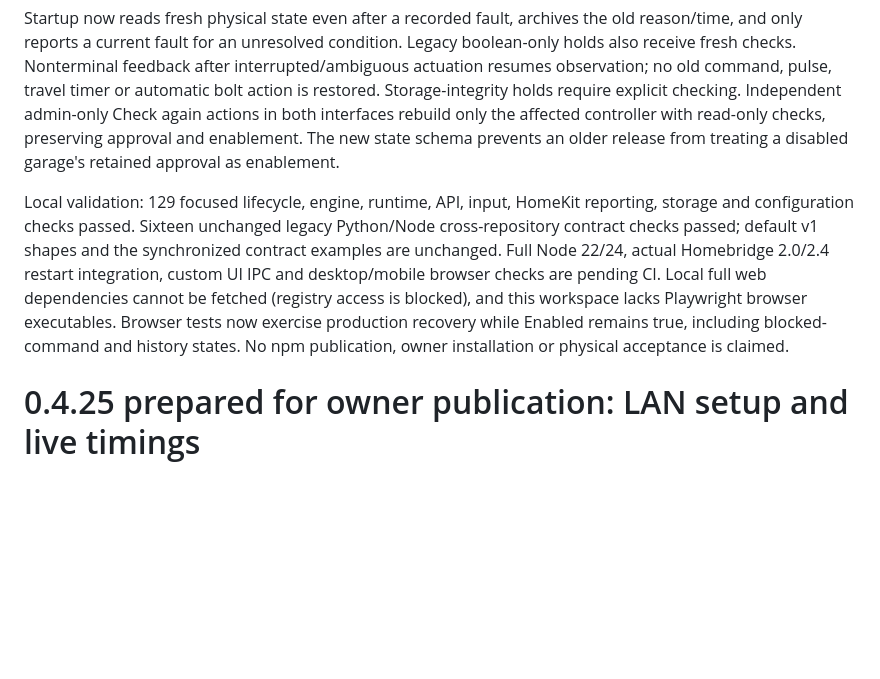
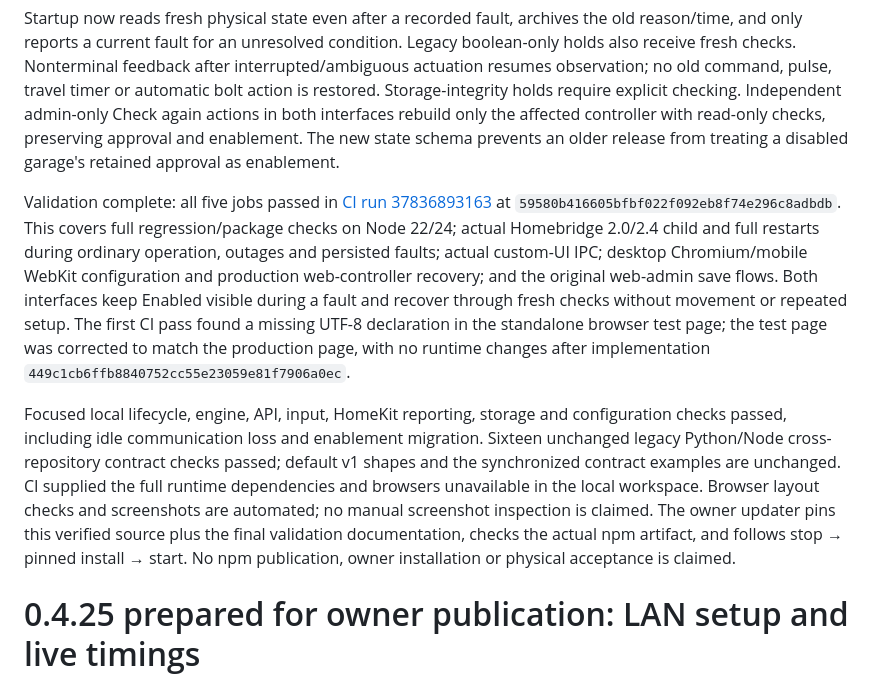
Before and after one commit to pponce/homebridge-gdoor-admin-controller, a Markdown page: docs/status.md, the part around the change. Drawn GitHub-style; blank space fills up the shorter version.

Commit message:
Record verified 0.4.27 enablement and recovery release [skip ci]

```diff
--- a/docs/status.md
+++ b/docs/status.md
@@ -4,7 +4,9 @@ Implemented at the owner's request: Enabled is a durable user choice; configurat
 
 Startup now reads fresh physical state even after a recorded fault, archives the old reason/time, and only reports a current fault for an unresolved condition. Legacy boolean-only holds also receive fresh checks. Nonterminal feedback after interrupted/ambiguous actuation resumes observation; no old command, pulse, travel timer or automatic bolt action is restored. Storage-integrity holds require explicit checking. Independent admin-only Check again actions in both interfaces rebuild only the affected controller with read-only checks, preserving approval and enablement. The new state schema prevents an older release from treating a disabled garage's retained approval as enablement.
 
-Local validation: 129 focused lifecycle, engine, runtime, API, input, HomeKit reporting, storage and configuration checks passed. Sixteen unchanged legacy Python/Node cross-repository contract checks passed; default v1 shapes and the synchronized contract examples are unchanged. Full Node 22/24, actual Homebridge 2.0/2.4 restart integration, custom UI IPC and desktop/mobile browser checks are pending CI. Local full web dependencies cannot be fetched (registry access is blocked), and this workspace lacks Playwright browser executables. Browser tests now exercise production recovery while Enabled remains true, including blocked-command and history states. No npm publication, owner installation or physical acceptance is claimed.
+Validation complete: all five jobs passed in [CI run 37836893163](https://github.com/pponce/homebridge-gdoor-admin-controller/actions/runs/37836893163) at `59580b416605bfbf022f092eb8f74e296c8adbdb`. This covers full regression/package checks on Node 22/24; actual Homebridge 2.0/2.4 child and full restarts during ordinary operation, outages and persisted faults; actual custom-UI IPC; desktop Chromium/mobile WebKit configuration and production web-controller recovery; and the original web-admin save flows. Both interfaces keep Enabled visible during a fault and recover through fresh checks without movement or repeated setup. The first CI pass found a missing UTF-8 declaration in the standalone browser test page; the test page was corrected to match the production page, with no runtime changes after implementation `449c1cb6ffb8840752cc55e23059e81f7906a0ec`.
+
+Focused local lifecycle, engine, API, input, HomeKit reporting, storage and configuration checks passed, including idle communication loss and enablement migration. Sixteen unchanged legacy Python/Node cross-repository contract checks passed; default v1 shapes and the synchronized contract examples are unchanged. CI supplied the full runtime dependencies and browsers unavailable in the local workspace. Browser layout checks and screenshots are automated; no manual screenshot inspection is claimed. The owner updater pins this verified source plus the final validation documentation, checks the actual npm artifact, and follows stop → pinned install → start. No npm publication, owner installation or physical acceptance is claimed.
 
 # 0.4.25 prepared for owner publication: LAN setup and live timings
 
```
